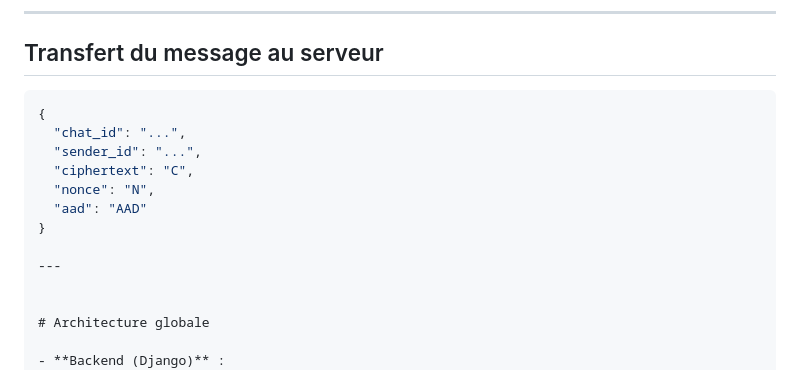
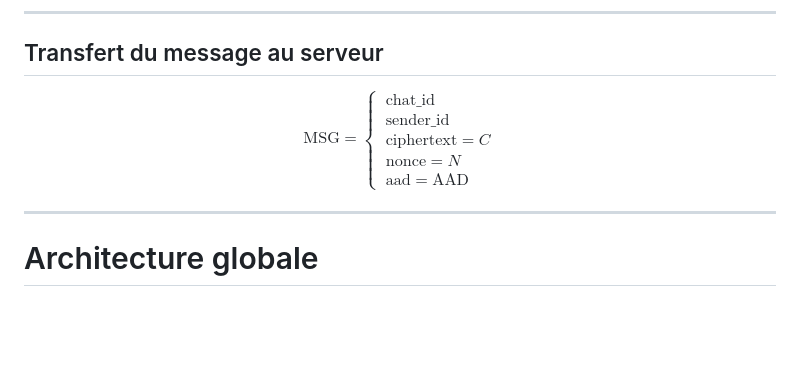
Before and after one commit to DevBlocks42/VaultChat, a Markdown page: README.md, the part around the change. Drawn GitHub-style; blank space fills up the shorter version.

Commit message:
Conversion lateX/Markdown githubifié

````diff
--- a/README.md
+++ b/README.md
@@ -83,17 +83,20 @@ $C = \mathrm{AEAD}(K^{AB}_{CHAT}, M, N, AAD)$
 
 ## Transfert du message au serveur
 
-```json
-{
-  "chat_id": "...",
-  "sender_id": "...",
-  "ciphertext": "C",
-  "nonce": "N",
-  "aad": "AAD"
-}
+$$
+\mathrm{MSG} =
+\left\{
+\begin{aligned}
+& \text{chat\_id} \\
+& \text{sender\_id} \\
+& \text{ciphertext} = C \\
+& \text{nonce} = N \\
+& \text{aad} = \mathrm{AAD}
+\end{aligned}
+\right.
+$$
 
 ---
-
 
 # Architecture globale
 
````
